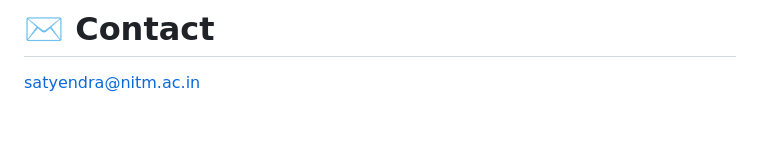
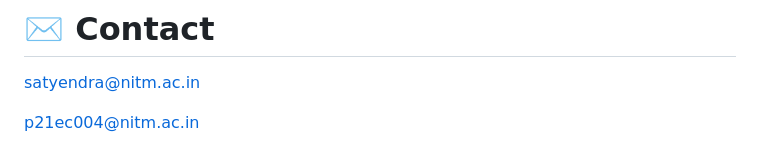
Before and after one commit to debbarni-8/A-SLCNN-for-AMR-in-UAV-based-6G-Wireless-Network, a Markdown page: README.md, the part around the change. Rendered like a GitHub page; blank space fills up the shorter version.

```diff
--- a/README.md
+++ b/README.md
@@ -50,3 +50,5 @@ in our experiment RML2016.10a, RML2016.10b, RML2018.01a and HisarMod2019.1 datas
 - To assess the performance on real-time hardware, evaluations have been conducted using the NVIDIA Jetson Orin Nano development platform, equipped with 8 GB of RAM. The device integrates the NVIDIA Ampere Graphics Processing Unit with 1024 Compute Unified Device Architecture cores, delivering up to 40 Tera Operations Per Second of artificial intelligence performance, supported by 8 GB of 128-bit Low-Power Double Data Rate 5 memory with 68 GB per second bandwidth. It is further equipped with a 6-core Arm Cortex-A78AE CPU and 2 NVIDIA DL Accelerator version 2.0 units, while offering support for 1080p30 video encoding and decoding. With a compact form factor of 70 millimeters by 45 millimeters and a configurable power consumption range of 7 to 15 Watts.
 # ✉️ Contact
 satyendra@nitm.ac.in
+
+p21ec004@nitm.ac.in
```
